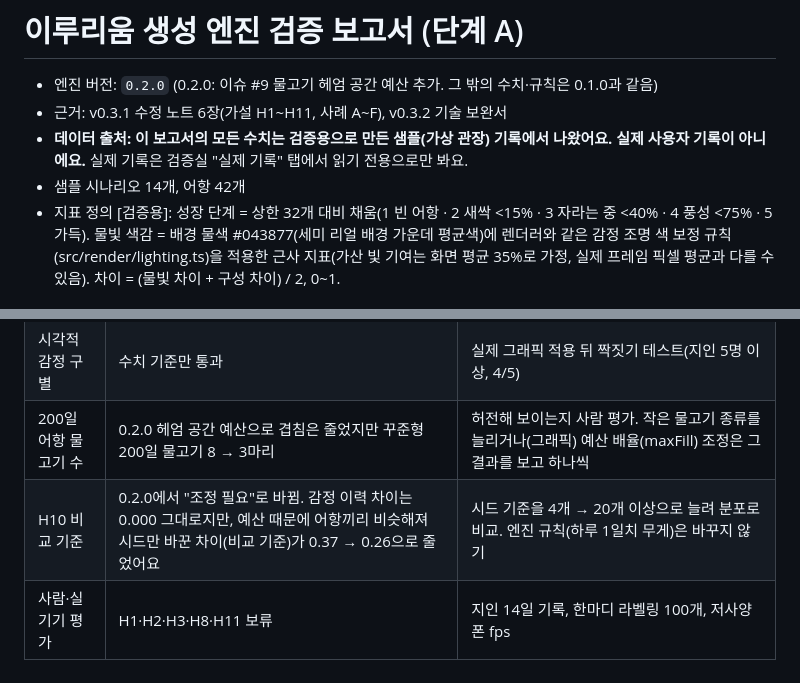
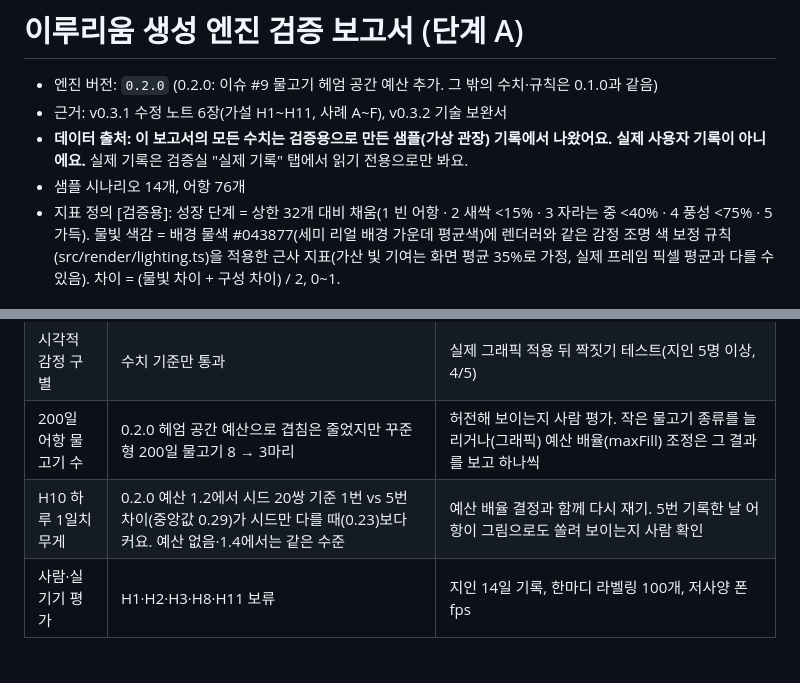
Before and after one commit to qwezxc3810/Irurium, a Markdown page: docs/validation/REPORT.md, 2 parts joined by grey strips. Drawn GitHub-style.

```diff
--- a/docs/validation/REPORT.md
+++ b/docs/validation/REPORT.md
@@ -3,7 +3,7 @@
 - 엔진 버전: `0.2.0` (0.2.0: 이슈 #9 물고기 헤엄 공간 예산 추가. 그 밖의 수치·규칙은 0.1.0과 같음)
 - 근거: v0.3.1 수정 노트 6장(가설 H1~H11, 사례 A~F), v0.3.2 기술 보완서
 - **데이터 출처: 이 보고서의 모든 수치는 검증용으로 만든 샘플(가상 관장) 기록에서 나왔어요. 실제 사용자 기록이 아니에요.** 실제 기록은 검증실 "실제 기록" 탭에서 읽기 전용으로만 봐요.
-- 샘플 시나리오 14개, 어항 42개
+- 샘플 시나리오 14개, 어항 76개
 - 지표 정의 [검증용]: 성장 단계 = 상한 32개 대비 채움(1 빈 어항 · 2 새싹 <15% · 3 자라는 중 <40% · 4 풍성 <75% · 5 가득). 물빛 색감 = 배경 물색 #043877(세미 리얼 배경 가운데 평균색)에 렌더러와 같은 감정 조명 색 보정 규칙(src/render/lighting.ts)을 적용한 근사 지표(가산 빛 기여는 화면 평균 35%로 가정, 실제 프레임 픽셀 평균과 다를 수 있음). 차이 = (물빛 차이 + 구성 차이) / 2, 0~1.
 
 ## 1. 가설 판정 요약
@@ -393,5 +395,5 @@ v0.3.1 6.3 절차대로 한 번에 하나만 바꾸고, 바꾸면 `ENGINE_VERSIO
 | H4 성장 횟수 | 사례 C는 8회로 통과, 매일 기록하면 11회 | 사례 C 하나로 전 사용자 적합성을 확정하지 않기. 기록 패턴별 기준(매일·주 5일·띄엄) 정하기 |
 | 시각적 감정 구별 | 수치 기준만 통과 | 실제 그래픽 적용 뒤 짝짓기 테스트(지인 5명 이상, 4/5) |
 | 200일 어항 물고기 수 | 0.2.0 헤엄 공간 예산으로 겹침은 줄었지만 꾸준형 200일 물고기 8 → 3마리 | 허전해 보이는지 사람 평가. 작은 물고기 종류를 늘리거나(그래픽) 예산 배율(maxFill) 조정은 그 결과를 보고 하나씩 |
-| H10 비교 기준 | 0.2.0에서 "조정 필요"로 바뀜. 감정 이력 차이는 0.000 그대로지만, 예산 때문에 어항끼리 비슷해져 시드만 바꾼 차이(비교 기준)가 0.37 → 0.26으로 줄었어요 | 시드 기준을 4개 → 20개 이상으로 늘려 분포로 비교. 엔진 규칙(하루 1일치 무게)은 바꾸지 않기 |
+| H10 하루 1일치 무게 | 0.2.0 예산 1.2에서 시드 20쌍 기준 1번 vs 5번 차이(중앙값 0.29)가 시드만 다를 때(0.23)보다 커요. 예산 없음·1.4에서는 같은 수준 | 예산 배율 결정과 함께 다시 재기. 5번 기록한 날 어항이 그림으로도 쏠려 보이는지 사람 확인 |
 | 사람·실기기 평가 | H1·H2·H3·H8·H11 보류 | 지인 14일 기록, 한마디 라벨링 100개, 저사양 폰 fps |
```
Also changed, not shown: other parts of docs/validation/REPORT.md (+15 -13 lines), docs/VALIDATION.md (+20 -2 lines), docs/validation/density-maxfill-compare.jpg (added), 9 other files.
